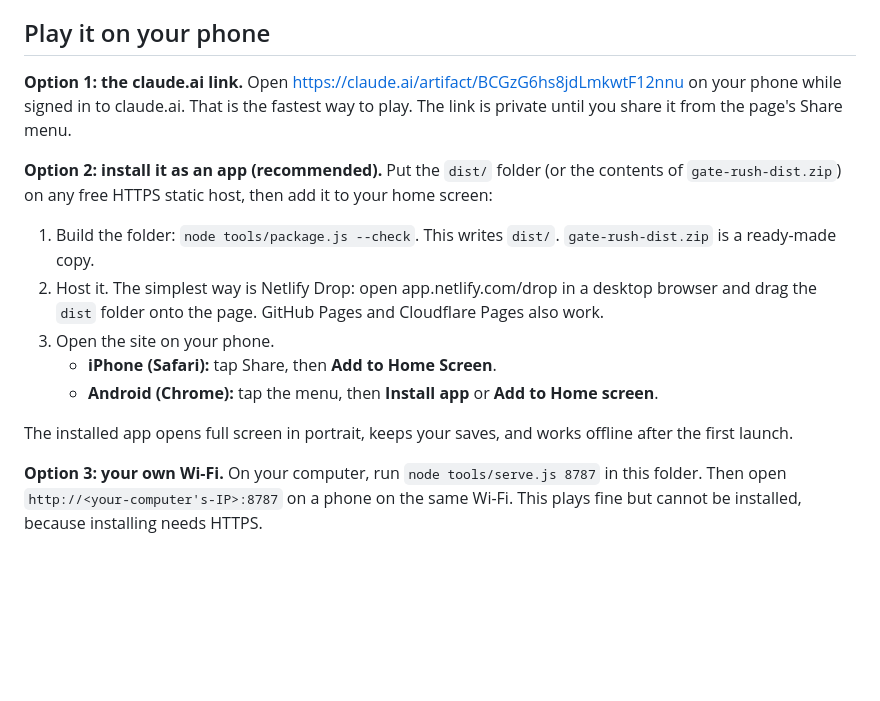
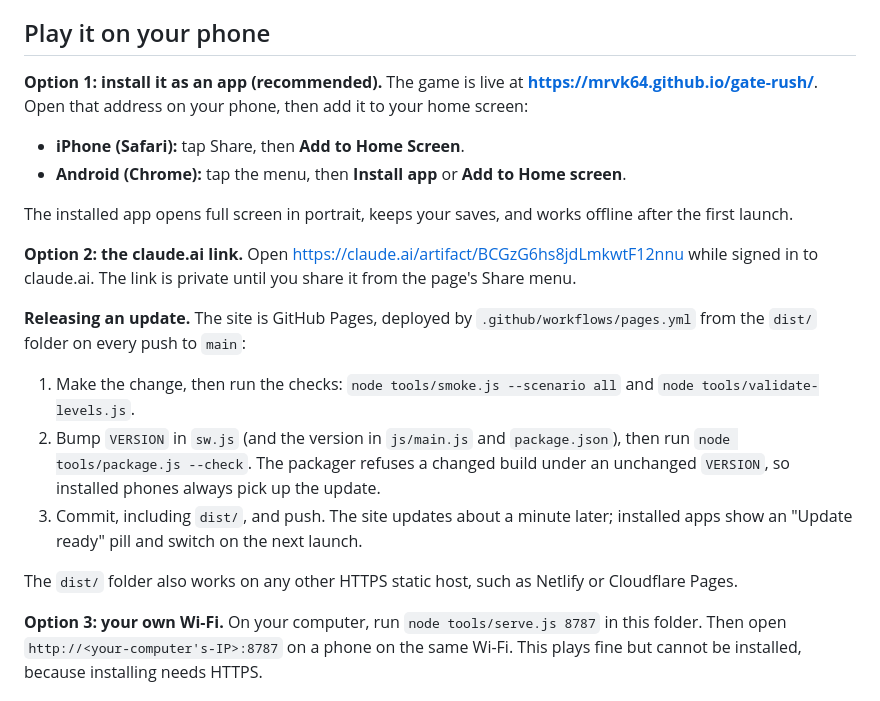
Before and after one commit to mrvk64/gate-rush, a Markdown page: README.md, the part around the change. Rendered like a GitHub page; blank space fills up the shorter version.

Commit message:
README: live GitHub Pages address and the release routine
The game is live at https://mrvk64.github.io/gate-rush/ (verified: boots in
~2.5 s, service worker scoped to /gate-rush/, offline boot, installable
manifest, level 1 plays with no errors). Documents how to ship an update.

Co-Authored-By: Claude Opus 5.5 <noreply@anthropic.com>

```diff
--- a/README.md
+++ b/README.md
@@ -27,17 +27,22 @@ Drag anywhere on the screen to steer, left or right. Your squad fires on its own
 
 ## Play it on your phone
 
-**Option 1: the claude.ai link.** Open https://claude.ai/artifact/BCGzG6hs8jdLmkwtF12nnu on your phone while signed in to claude.ai. That is the fastest way to play. The link is private until you share it from the page's Share menu.
+**Option 1: install it as an app (recommended).** The game is live at **https://mrvk64.github.io/gate-rush/**. Open that address on your phone, then add it to your home screen:
 
-**Option 2: install it as an app (recommended).** Put the `dist/` folder (or the contents of `gate-rush-dist.zip`) on any free HTTPS static host, then add it to your home screen:
-
-1. Build the folder: `node tools/package.js --check`. This writes `dist/`. `gate-rush-dist.zip` is a ready-made copy.
-2. Host it. The simplest way is Netlify Drop: open app.netlify.com/drop in a desktop browser and drag the `dist` folder onto the page. GitHub Pages and Cloudflare Pages also work.
-3. Open the site on your phone.
-   - **iPhone (Safari):** tap Share, then **Add to Home Screen**.
-   - **Android (Chrome):** tap the menu, then **Install app** or **Add to Home screen**.
+- **iPhone (Safari):** tap Share, then **Add to Home Screen**.
+- **Android (Chrome):** tap the menu, then **Install app** or **Add to Home screen**.
 
 The installed app opens full screen in portrait, keeps your saves, and works offline after the first launch.
+
+**Option 2: the claude.ai link.** Open https://claude.ai/artifact/BCGzG6hs8jdLmkwtF12nnu while signed in to claude.ai. The link is private until you share it from the page's Share menu.
+
+**Releasing an update.** The site is GitHub Pages, deployed by `.github/workflows/pages.yml` from the `dist/` folder on every push to `main`:
+
+1. Make the change, then run the checks: `node tools/smoke.js --scenario all` and `node tools/validate-levels.js`.
+2. Bump `VERSION` in `sw.js` (and the version in `js/main.js` and `package.json`), then run `node tools/package.js --check`. The packager refuses a changed build under an unchanged `VERSION`, so installed phones always pick up the update.
+3. Commit, including `dist/`, and push. The site updates about a minute later; installed apps show an "Update ready" pill and switch on the next launch.
+
+The `dist/` folder also works on any other HTTPS static host, such as Netlify or Cloudflare Pages.
 
 **Option 3: your own Wi-Fi.** On your computer, run `node tools/serve.js 8787` in this folder. Then open `http://<your-computer's-IP>:8787` on a phone on the same Wi-Fi. This plays fine but cannot be installed, because installing needs HTTPS.
 
```
